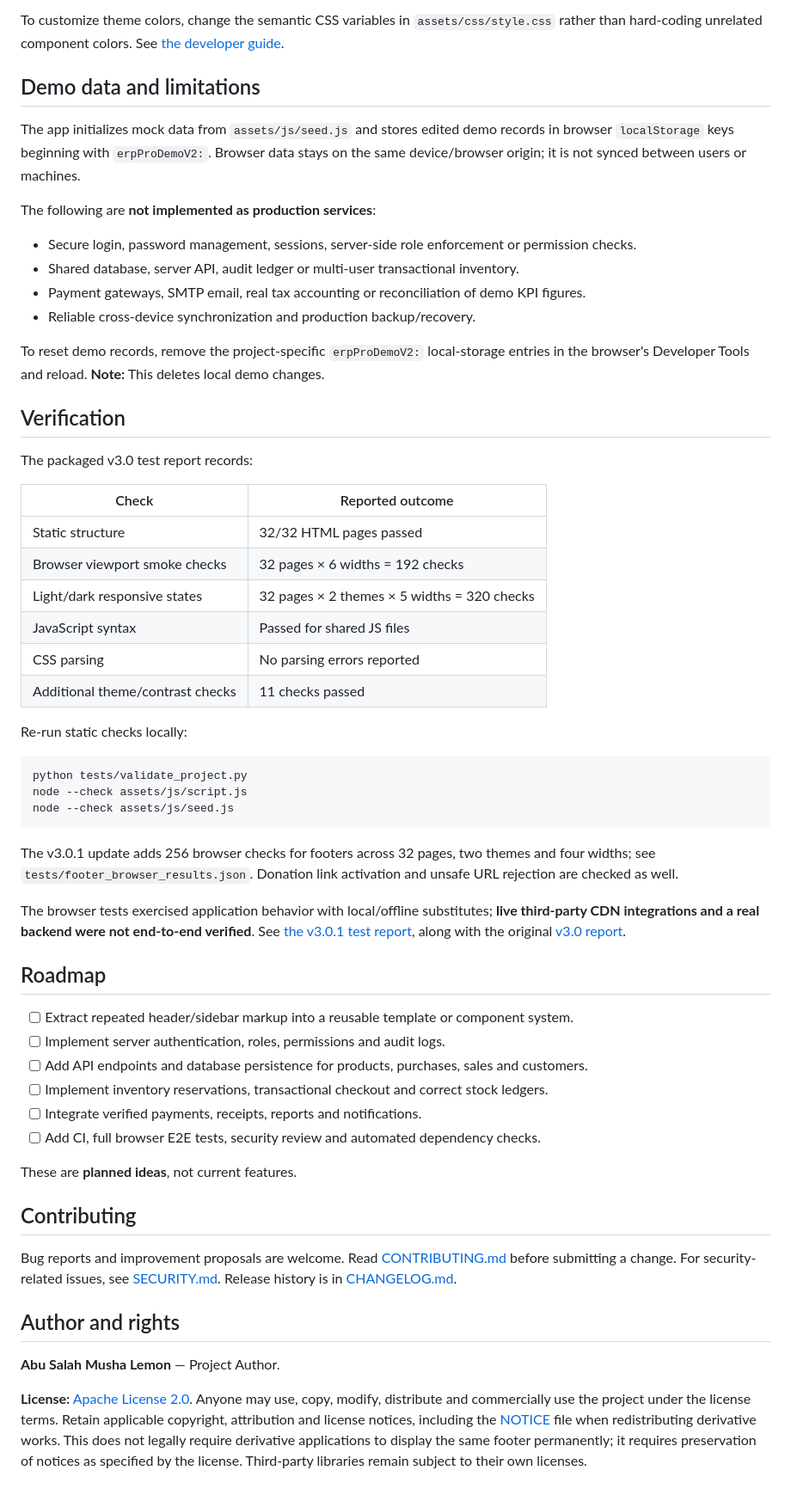
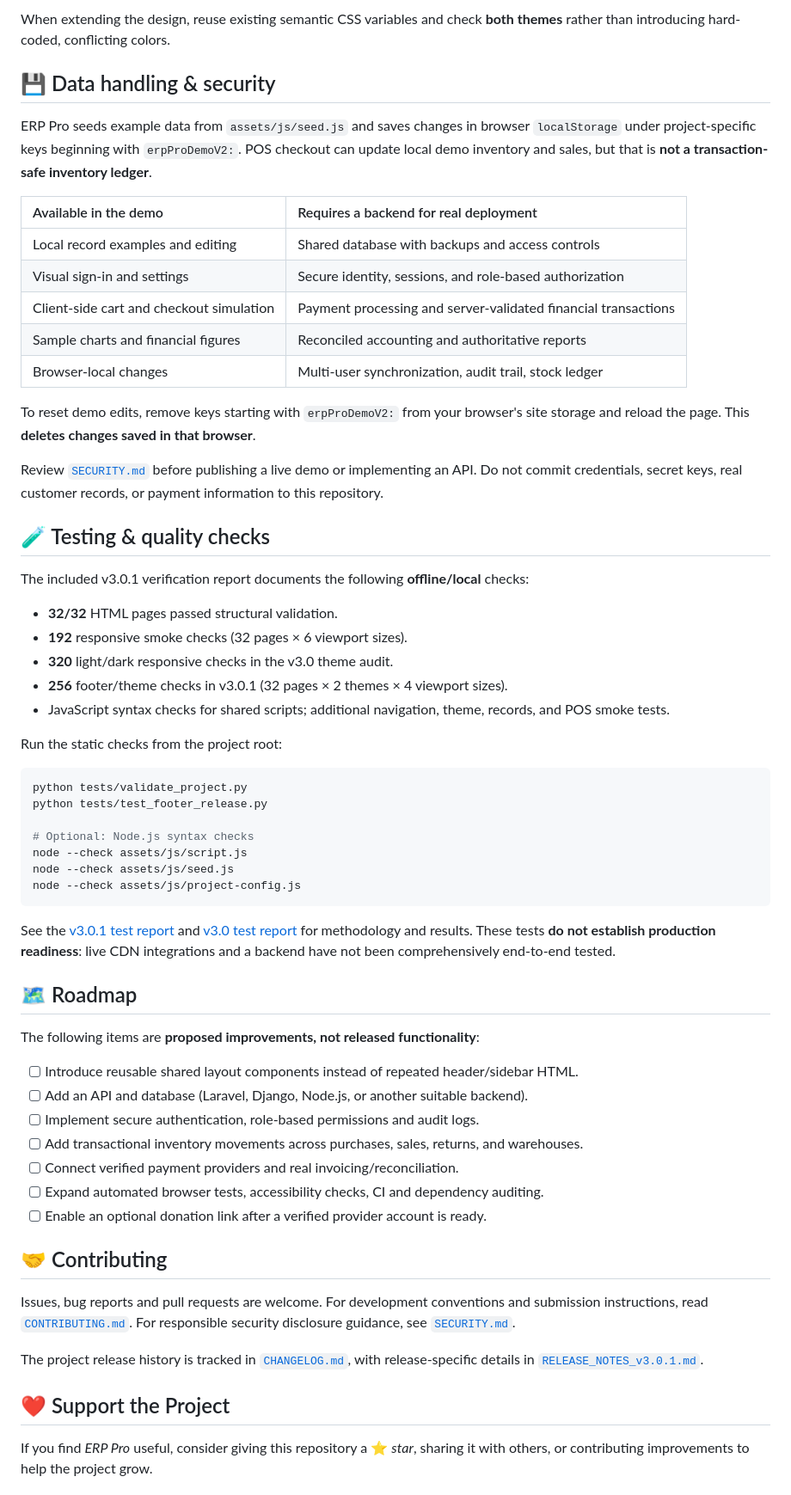
Before and after one commit to Abu-Salah-Musha-Lemon/ERP-Pro-Admin-Panel, a Markdown page: README.md, the part around one of its changes. Shown at 86% size. GitHub-like rendering.

````diff
--- a/README.md
+++ b/README.md
@@ -120,62 +170,66 @@ The project's tests checked common widths of **320, 375, 414, 768, 1024 and 1440
 
-To customize theme colors, change the semantic CSS variables in `assets/css/style.css` rather than hard-coding unrelated component colors. See [the developer guide](docs/DEVELOPER_GUIDE.md).
+When extending the design, reuse existing semantic CSS variables and check **both themes** rather than introducing hard-coded, conflicting colors.
 
-## Demo data and limitations
+## 💾 Data handling & security
 
-The app initializes mock data from `assets/js/seed.js` and stores edited demo records in browser `localStorage` keys beginning with `erpProDemoV2:`. Browser data stays on the same device/browser origin; it is not synced between users or machines.
+ERP Pro seeds example data from `assets/js/seed.js` and saves changes in browser `localStorage` under project-specific keys beginning with `erpProDemoV2:`. POS checkout can update local demo inventory and sales, but that is **not a transaction-safe inventory ledger**.
 
-The following are **not implemented as production services**:
+| Available in the demo | Requires a backend for real deployment |
+| :--- | :--- |
+| Local record examples and editing | Shared database with backups and access controls |
+| Visual sign-in and settings | Secure identity, sessions, and role-based authorization |
+| Client-side cart and checkout simulation | Payment processing and server-validated financial transactions |
+| Sample charts and financial figures | Reconciled accounting and authoritative reports |
+| Browser-local changes | Multi-user synchronization, audit trail, stock ledger |
 
-- Secure login, password management, sessions, server-side role enforcement or permission checks.
-- Shared database, server API, audit ledger or multi-user transactional inventory.
-- Payment gateways, SMTP email, real tax accounting or reconciliation of demo KPI figures.
-- Reliable cross-device synchronization and production backup/recovery.
+To reset demo edits, remove keys starting with `erpProDemoV2:` from your browser's site storage and reload the page. This **deletes changes saved in that browser**.
 
-To reset demo records, remove the project-specific `erpProDemoV2:` local-storage entries in the browser's Developer Tools and reload. **Note:** This deletes local demo changes.
+Review [`SECURITY.md`](SECURITY.md) before publishing a live demo or implementing an API. Do not commit credentials, secret keys, real customer records, or payment information to this repository.
 
-## Verification
+## 🧪 Testing & quality checks
 
-The packaged v3.0 test report records:
+The included v3.0.1 verification report documents the following **offline/local** checks:
 
-| Check | Reported outcome |
-| --- | --- |
-| Static structure | 32/32 HTML pages passed |
-| Browser viewport smoke checks | 32 pages × 6 widths = 192 checks |
-| Light/dark responsive states | 32 pages × 2 themes × 5 widths = 320 checks |
-| JavaScript syntax | Passed for shared JS files |
-| CSS parsing | No parsing errors reported |
-| Additional theme/contrast checks | 11 checks passed |
+- **32/32** HTML pages passed structural validation.
+- **192** responsive smoke checks (32 pages × 6 viewport sizes).
+- **320** light/dark responsive checks in the v3.0 theme audit.
+- **256** footer/theme checks in v3.0.1 (32 pages × 2 themes × 4 viewport sizes).
+- JavaScript syntax checks for shared scripts; additional navigation, theme, records, and POS smoke tests.
 
-Re-run static checks locally:
+Run the static checks from the project root:
 
 ```bash
 python tests/validate_project.py
+python tests/test_footer_release.py
+
+# Optional: Node.js syntax checks
 node --check assets/js/script.js
 node --check assets/js/seed.js
+node --check assets/js/project-config.js
 ```
 
-The v3.0.1 update adds 256 browser checks for footers across 32 pages, two themes and four widths; see `tests/footer_browser_results.json`. Donation link activation and unsafe URL rejection are checked as well.
+See the [v3.0.1 test report](docs/TEST_REPORT_v3.0.1.md) and [v3.0 test report](docs/TEST_REPORT_v3.0.md) for methodology and results. These tests **do not establish production readiness**: live CDN integrations and a backend have not been comprehensively end-to-end tested.
 
-The browser tests exercised application behavior with local/offline substitutes; **live third-party CDN integrations and a real backend were not end-to-end verified**. See [the v3.0.1 test report](docs/TEST_REPORT_v3.0.1.md), along with the original [v3.0 report](docs/TEST_REPORT_v3.0.md).
+## 🗺️ Roadmap
 
-## Roadmap
+The following items are **proposed improvements, not released functionality**:
 
-- [ ] Extract repeated header/sidebar markup into a reusable template or component system.
-- [ ] Implement server authentication, roles, permissions and audit logs.
-- [ ] Add API endpoints and database persistence for products, purchases, sales and customers.
-- [ ] Implement inventory reservations, transactional checkout and correct stock ledgers.
-- [ ] Integrate verified payments, receipts, reports and notifications.
-- [ ] Add CI, full browser E2E tests, security review and automated dependency checks.
+- [ ] Introduce reusable shared layout components instead of repeated header/sidebar HTML.
+- [ ] Add an API and database (Laravel, Django, Node.js, or another suitable backend).
+- [ ] Implement secure authentication, role-based permissions and audit logs.
+- [ ] Add transactional inventory movements across purchases, sales, returns, and warehouses.
+- [ ] Connect verified payment providers and real invoicing/reconciliation.
+- [ ] Expand automated browser tests, accessibility checks, CI and dependency auditing.
+- [ ] Enable an optional donation link after a verified provider account is ready.
 
-These are **planned ideas**, not current features.
+## 🤝 Contributing
 
-## Contributing
+Issues, bug reports and pull requests are welcome. For development conventions and submission instructions, read [`CONTRIBUTING.md`](CONTRIBUTING.md). For responsible security disclosure guidance, see [`SECURITY.md`](SECURITY.md).
 
-Bug reports and improvement proposals are welcome. Read [CONTRIBUTING.md](CONTRIBUTING.md) before submitting a change. For security-related issues, see [SECURITY.md](SECURITY.md). Release history is in [CHANGELOG.md](CHANGELOG.md).
+The project release history is tracked in [`CHANGELOG.md`](CHANGELOG.md), with release-specific details in [`RELEASE_NOTES_v3.0.1.md`](RELEASE_NOTES_v3.0.1.md).
 
-## Author and rights
 
-**Abu Salah Musha Lemon** — Project Author.
+## ❤️ Support the Project
 
-**License:** [Apache License 2.0](LICENSE). Anyone may use, copy, modify, distribute and commercially use the project under the license terms. Retain applicable copyright, attribution and license notices, including the [NOTICE](NOTICE) file when redistributing derivative works. This does not legally require derivative applications to display the same footer permanently; it requires preservation of notices as specified by the license. Third-party libraries remain subject to their own licenses.
+If you find *ERP Pro* useful, consider giving this repository a ⭐ *star*, sharing it with others, or contributing improvements to help the project grow.
 
````
Also changed, not shown: other parts of README.md (+151 -91 lines).
